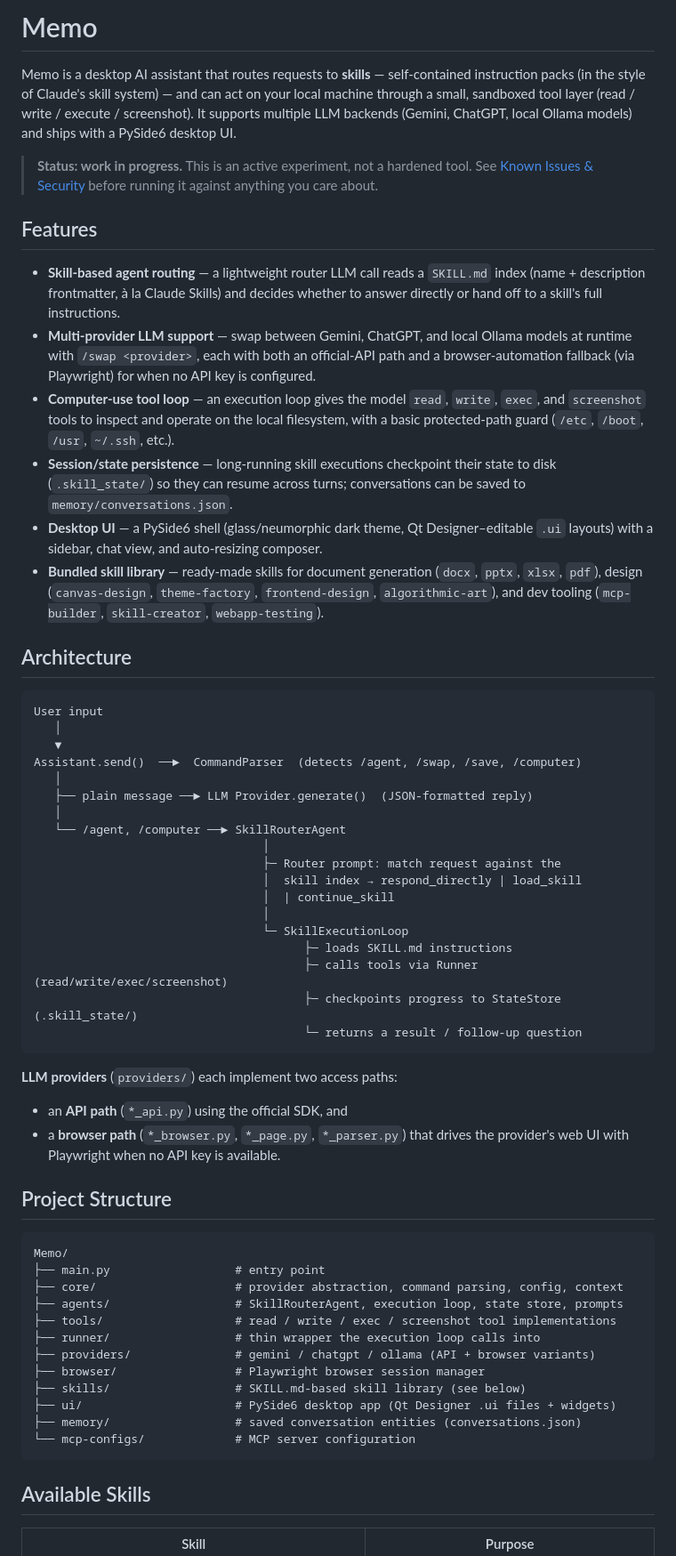
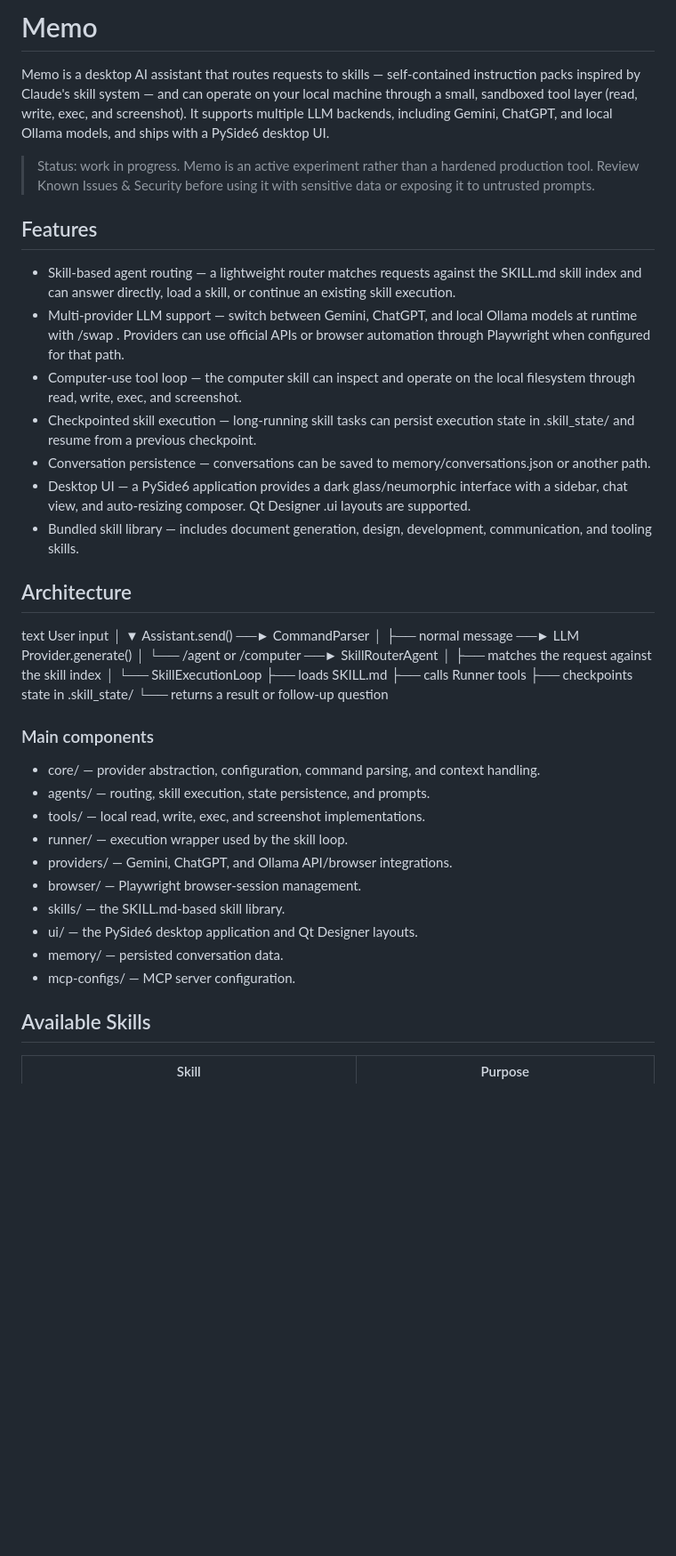
Before and after one commit to Taki-Bh/Memo, a Markdown page: README.md, the part around one of its changes. Shown at 89% size. Drawn GitHub-style; blank space fills up the shorter version.

Commit message:
docs: update README

````diff
--- a/README.md
+++ b/README.md
@@ -1,61 +1,52 @@
-# Memo
+ # Memo
 
-Memo is a desktop AI assistant that routes requests to **skills** — self-contained instruction packs (in the style of Claude's skill system) — and can act on your local machine through a small, sandboxed tool layer (read / write / execute / screenshot). It supports multiple LLM backends (Gemini, ChatGPT, local Ollama models) and ships with a PySide6 desktop UI.
+Memo is a desktop AI assistant that routes requests to skills — self-contained instruction packs inspired by Claude's skill system — and can operate on your local machine through a small, sandboxed tool layer (read, write, exec, and screenshot). It supports multiple LLM backends, including Gemini, ChatGPT, and local Ollama models, and ships with a PySide6 desktop UI.
 
-> **Status: work in progress.** This is an active experiment, not a hardened tool. See [Known Issues & Security](#known-issues--security) before running it against anything you care about.
+> Status: work in progress. Memo is an active experiment rather than a hardened production tool. Review Known Issues & Security before using it with sensitive data or exposing it to untrusted prompts.
 
 ## Features
 
-- **Skill-based agent routing** — a lightweight router LLM call reads a `SKILL.md` index (name + description frontmatter, à la Claude Skills) and decides whether to answer directly or hand off to a skill's full instructions.
-- **Multi-provider LLM support** — swap between Gemini, ChatGPT, and local Ollama models at runtime with `/swap <provider>`, each with both an official-API path and a browser-automation fallback (via Playwright) for when no API key is configured.
-- **Computer-use tool loop** — an execution loop gives the model `read`, `write`, `exec`, and `screenshot` tools to inspect and operate on the local filesystem, with a basic protected-path guard (`/etc`, `/boot`, `/usr`, `~/.ssh`, etc.).
-- **Session/state persistence** — long-running skill executions checkpoint their state to disk (`.skill_state/`) so they can resume across turns; conversations can be saved to `memory/conversations.json`.
-- **Desktop UI** — a PySide6 shell (glass/neumorphic dark theme, Qt Designer–editable `.ui` layouts) with a sidebar, chat view, and auto-resizing composer.
-- **Bundled skill library** — ready-made skills for document generation (`docx`, `pptx`, `xlsx`, `pdf`), design (`canvas-design`, `theme-factory`, `frontend-design`, `algorithmic-art`), and dev tooling (`mcp-builder`, `skill-creator`, `webapp-testing`).
+- Skill-based agent routing — a lightweight router matches requests against the SKILL.md skill index and can answer directly, load a skill, or continue an existing skill execution.
+- Multi-provider LLM support — switch between Gemini, ChatGPT, and local Ollama models at runtime with /swap <provider>. Providers can use official APIs or browser automation through Playwright when configured for that path.
+- Computer-use tool loop — the computer skill can inspect and operate on the local filesystem through read, write, exec, and screenshot.
+- Checkpointed skill execution — long-running skill tasks can persist execution state in .skill_state/ and resume from a previous checkpoint.
+- Conversation persistence — conversations can be saved to memory/conversations.json or another path.
+- Desktop UI — a PySide6 application provides a dark glass/neumorphic interface with a sidebar, chat view, and auto-resizing composer. Qt Designer .ui layouts are supported.
+- Bundled skill library — includes document generation, design, development, communication, and tooling skills.
 
 ## Architecture
 
-```
+text
 User input
    │
    ▼
-Assistant.send()  ──►  CommandParser  (detects /agent, /swap, /save, /computer)
+Assistant.send() ──► CommandParser
    │
-   ├── plain message ──► LLM Provider.generate()  (JSON-formatted reply)
+   ├── normal message ──► LLM Provider.generate()
    │
-   └── /agent, /computer ──► SkillRouterAgent
-                                 │
-                                 ├─ Router prompt: match request against the
-                                 │  skill index → respond_directly | load_skill
-                                 │  | continue_skill
-                                 │
-                                 └─ SkillExecutionLoop
-                                       ├─ loads SKILL.md instructions
-                                       ├─ calls tools via Runner (read/write/exec/screenshot)
-                                       ├─ checkpoints progress to StateStore (.skill_state/)
-                                       └─ returns a result / follow-up question
-```
+   └── /agent or /computer ──► SkillRouterAgent
+                                  │
+                                  ├── matches the request against the skill index
+                                  │
+                                  └── SkillExecutionLoop
+                                         ├── loads SKILL.md
+                                         ├── calls Runner tools
+                                         ├── checkpoints state in .skill_state/
+                                         └── returns a result or follow-up question
 
-**LLM providers** (`providers/`) each implement two access paths:
-- an **API path** (`*_api.py`) using the official SDK, and
-- a **browser path** (`*_browser.py`, `*_page.py`, `*_parser.py`) that drives the provider's web UI with Playwright when no API key is available.
 
-## Project Structure
+### Main components
 
-```
-Memo/
-├── main.py                  # entry point
-├── core/                    # provider abstraction, command parsing, config, context
-├── agents/                  # SkillRouterAgent, execution loop, state store, prompts
-├── tools/                   # read / write / exec / screenshot tool implementations
-├── runner/                  # thin wrapper the execution loop calls into
-├── providers/               # gemini / chatgpt / ollama (API + browser variants)
-├── browser/                 # Playwright browser session manager
-├── skills/                  # SKILL.md-based skill library (see below)
-├── ui/                      # PySide6 desktop app (Qt Designer .ui files + widgets)
-├── memory/                  # saved conversation entities (conversations.json)
-└── mcp-configs/             # MCP server configuration
-```
+- core/ — provider abstraction, configuration, command parsing, and context handling.
+- agents/ — routing, skill execution, state persistence, and prompts.
+- tools/ — local read, write, exec, and screenshot implementations.
+- runner/ — execution wrapper used by the skill loop.
+- providers/ — Gemini, ChatGPT, and Ollama API/browser integrations.
+- browser/ — Playwright browser-session management.
+- skills/ — the SKILL.md-based skill library.
+- ui/ — the PySide6 desktop application and Qt Designer layouts.
+- memory/ — persisted conversation data.
+- mcp-configs/ — MCP server configuration.
 
 ## Available Skills
 
````
Also changed, not shown: other parts of README.md (+59 -38 lines).
